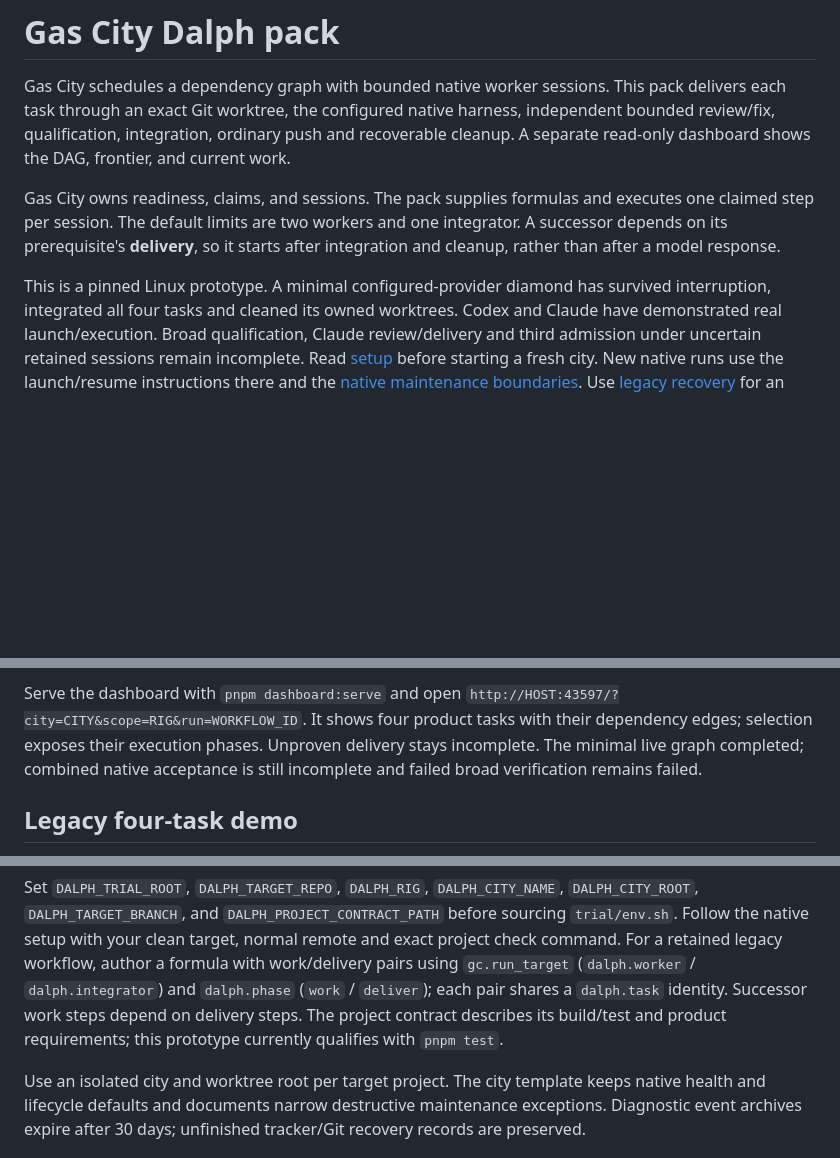
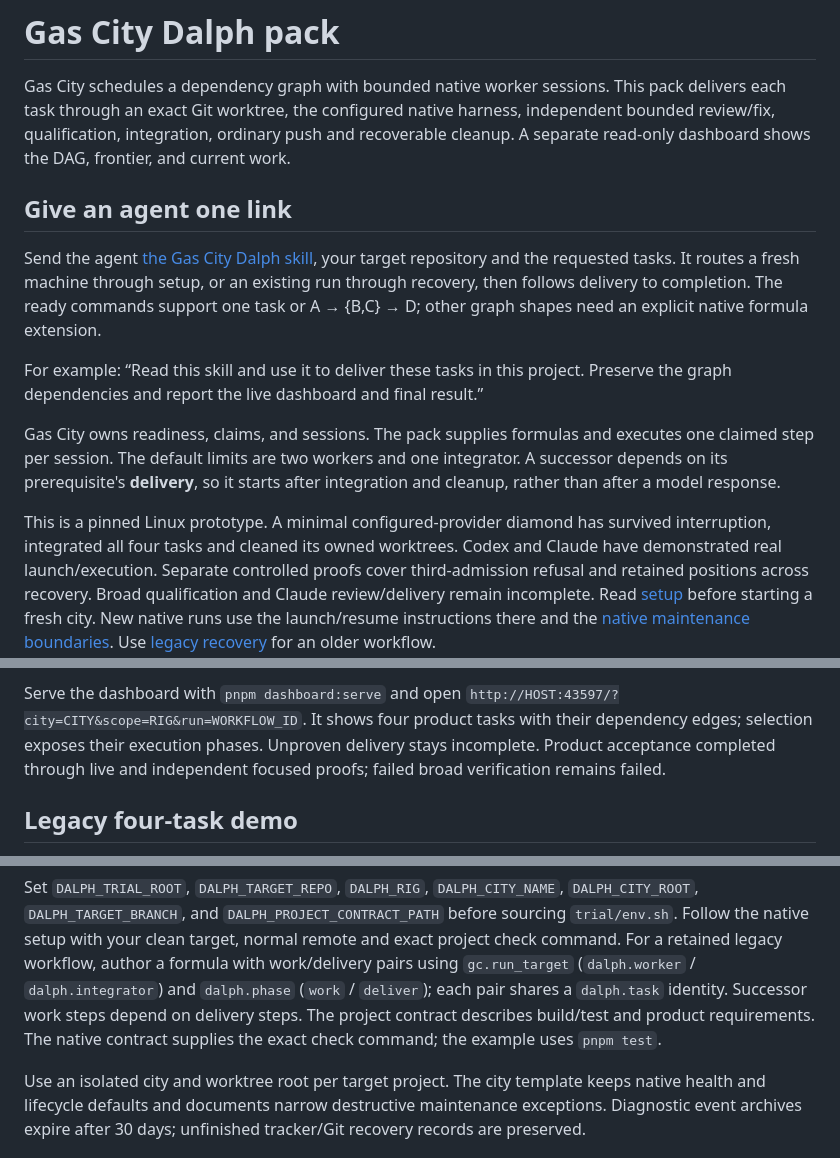
Before and after one commit to dearlordylord/gascity-dalph-pack, a Markdown page: README.md, 3 parts joined by grey strips. GitHub-like rendering; blank space fills up the shorter version.

Commit message:
Add one-link agent skill for native graph delivery

```diff
--- a/README.md
+++ b/README.md
@@ -6,6 +6,17 @@ native harness, independent bounded review/fix, qualification, integration,
 ordinary push and recoverable cleanup. A separate
 read-only dashboard shows the DAG, frontier, and current work.
 
+## Give an agent one link
+
+Send the agent [the Gas City Dalph skill](skills/gascity-dalph/SKILL.md), your
+target repository and the requested tasks. It routes a fresh machine through
+setup, or an existing run through recovery, then follows delivery to completion.
+The ready commands support one task or A → {B,C} → D; other graph shapes need
+an explicit native formula extension.
+
+For example: “Read this skill and use it to deliver these tasks in this project.
+Preserve the graph dependencies and report the live dashboard and final result.”
+
 Gas City owns readiness, claims, and sessions. The pack supplies formulas and
 executes one claimed step per session. The default limits are two workers and
 one integrator. A successor depends on its prerequisite's **delivery**, so it
@@ -13,9 +24,10 @@ starts after integration and cleanup, rather than after a model response.
 
 This is a pinned Linux prototype. A minimal configured-provider diamond has
 survived interruption, integrated all four tasks and cleaned its owned worktrees.
-Codex and Claude have demonstrated real launch/execution. Broad qualification,
-Claude review/delivery and third admission under uncertain retained sessions
-remain incomplete. Read [setup](docs/SETUP.md) before starting a fresh
+Codex and Claude have demonstrated real launch/execution. Separate controlled
+proofs cover third-admission refusal and retained positions across recovery.
+Broad qualification and Claude review/delivery remain incomplete. Read
+[setup](docs/SETUP.md) before starting a fresh
 city. New native runs use the launch/resume instructions there and the
 [native maintenance boundaries](docs/NATIVE-MAINTENANCE.md). Use
 [legacy recovery](docs/RECOVERY.md) for an older workflow.
@@ -62,8 +74,8 @@ replacement graph. See [product graph boundaries](docs/PRODUCT-GRAPH.md).
 Serve the dashboard with `pnpm dashboard:serve` and open
 `http://HOST:43597/?city=CITY&scope=RIG&run=WORKFLOW_ID`. It shows four product
 tasks with their dependency edges; selection exposes their execution phases.
-Unproven delivery stays incomplete. The minimal live graph completed; combined
-native acceptance is still incomplete and failed broad verification remains failed.
+Unproven delivery stays incomplete. Product acceptance completed through live
+and independent focused proofs; failed broad verification remains failed.
 
 ## Legacy four-task demo
 
@@ -125,8 +137,9 @@ normal remote and exact project check command. For a retained legacy workflow,
 author a formula with work/delivery pairs using
 `gc.run_target` (`dalph.worker` / `dalph.integrator`) and `dalph.phase`
 (`work` / `deliver`); each pair shares a `dalph.task` identity. Successor work
-steps depend on delivery steps. The project contract describes its build/test
-and product requirements; this prototype currently qualifies with `pnpm test`.
+steps depend on delivery steps. The project contract describes build/test and
+product requirements. The native contract supplies the exact check command;
+the example uses `pnpm test`.
 
 Use an isolated city and worktree root per target project. The city template
 keeps native health and lifecycle defaults and documents narrow destructive
```
Also changed, not shown: docs/SETUP.md (+7 -0 lines), skills/gascity-dalph/SKILL.md (added, +134 -0 lines).
